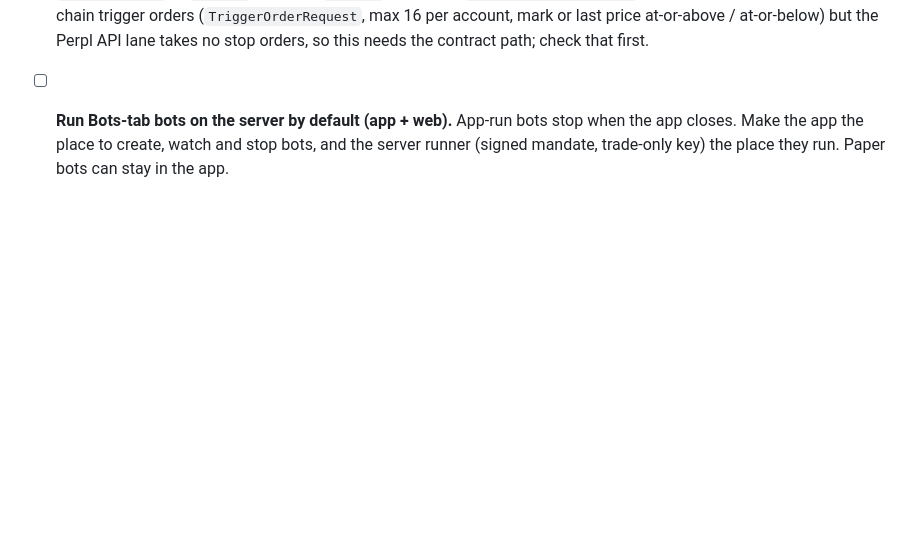
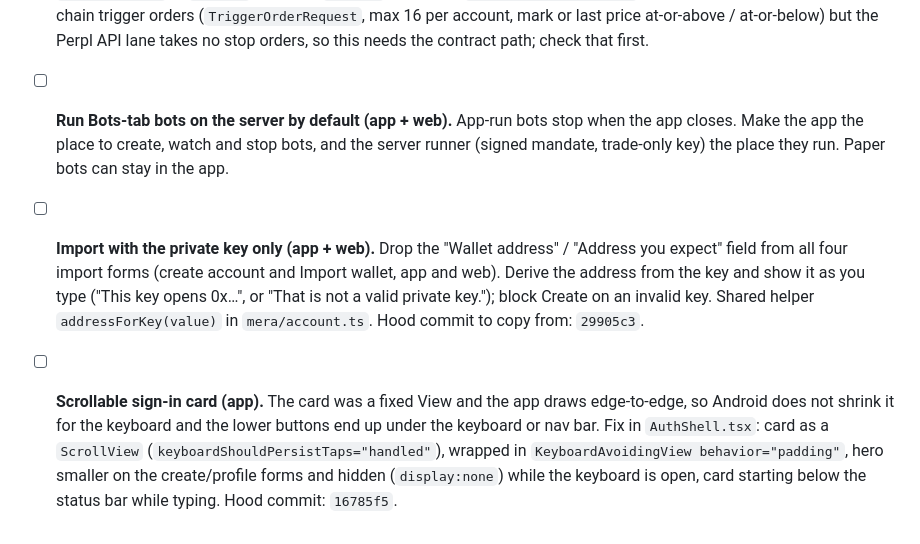
Before and after one commit to Markets-Finance/Opencash, a Markdown page: docs/todo.md, the part around the change. GitHub-like rendering; blank space fills up the shorter version.

Commit message:
todo: import and scroll
Co-Authored-By: Claude Opus 5.5 <noreply@anthropic.com>

```diff
--- a/docs/todo.md
+++ b/docs/todo.md
@@ -33,3 +33,5 @@ Saved 2026-10-12.
 - [ ] **In-app updater via GitHub Releases (app).** On launch, read `https://api.github.com/repos/<owner>/<repo>/releases/latest`, compare `tag_name` with the installed version, and if newer offer the release's `.apk` asset (download, then Android's installer). Needs a PUBLIC repo for releases: the code repos are private, and a token can't ship inside an APK. Bump `versionCode`/`versionName` for every release (installing over the same or a lower `versionCode` fails). Built on hood first; copy it once that works.
 - [ ] **Exchange-side stops for bots (app + server).** Ported idea from hood (commit f43bd53 there, tested on HL testnet with `backend/scripts/hl-protect.ts`). Today a bot only watches PnL and closes at its stop, so if the app closes, the phone goes offline or our server is down, the position has no stop. Fix: right after a bot opens, and on every tick while it holds a position, place a reduce-only stop per leg at the price where that leg loses the card's stop % of its margin (stop% / leverage), skipping legs that already have one; if the stop cannot be placed right after open, close the trade. Exchange target only for single-leg cards (a per-leg target closes the winning side of a hedge). Engine hook: optional `protect(card)` in `BotDeps`, called in `tickBot`; check file `bots/protect.check.ts`. Perpl caveat: the contract has on-chain trigger orders (`TriggerOrderRequest`, max 16 per account, mark or last price at-or-above / at-or-below) but the Perpl API lane takes no stop orders, so this needs the contract path; check that first.
 - [ ] **Run Bots-tab bots on the server by default (app + web).** App-run bots stop when the app closes. Make the app the place to create, watch and stop bots, and the server runner (signed mandate, trade-only key) the place they run. Paper bots can stay in the app.
+- [ ] **Import with the private key only (app + web).** Drop the "Wallet address" / "Address you expect" field from all four import forms (create account and Import wallet, app and web). Derive the address from the key and show it as you type ("This key opens 0x…", or "That is not a valid private key."); block Create on an invalid key. Shared helper `addressForKey(value)` in `mera/account.ts`. Hood commit to copy from: `29905c3`.
+- [ ] **Scrollable sign-in card (app).** The card was a fixed View and the app draws edge-to-edge, so Android does not shrink it for the keyboard and the lower buttons end up under the keyboard or nav bar. Fix in `AuthShell.tsx`: card as a `ScrollView` (`keyboardShouldPersistTaps="handled"`), wrapped in `KeyboardAvoidingView behavior="padding"`, hero smaller on the create/profile forms and hidden (`display:none`) while the keyboard is open, card starting below the status bar while typing. Hood commit: `16785f5`.
```
